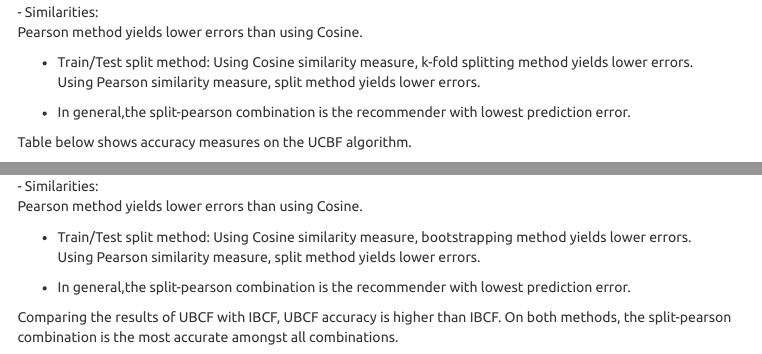
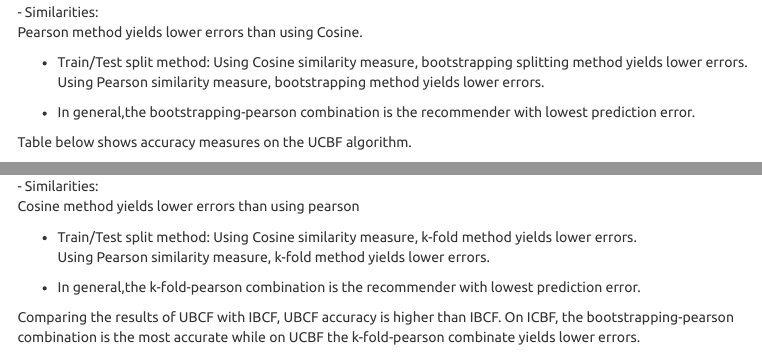
Before and after one commit to bsvmelo/Data612-Summer-2020, an R Markdown document (Project 2.Rmd): the page in a window 1100 px wide, from 15200 px down, and a second part further down, joined at a grey line. Rendered offline with R 4.5, knitr and Pandoc, with nearby package versions; some code elsewhere in the file could not run offline; menus at the side of the page are left out; long lines of code are wrapped.

Commit message:
Update Project 2.Rmd

```diff
--- a/Project 2.Rmd
+++ b/Project 2.Rmd
@@ -458,6 +458,6 @@ Results
 Pearson method yields lower errors than using Cosine.
 
 - Train/Test split method:
-Using Cosine similarity measure, k-fold splitting method yields lower errors.
-Using Pearson similarity measure, split method yields lower errors.
+Using Cosine similarity measure, bootstrapping splitting method yields lower errors.
+Using Pearson similarity measure, bootstrapping method yields lower errors.
 
@@ -472,12 +472,12 @@ eval_accuracy_pearson_u
 
 Results
 - Similarities:
-Pearson method yields lower errors than using Cosine.
+Cosine method yields lower errors than using pearson
 
 - Train/Test split method:
-Using Cosine similarity measure, bootstrapping method yields lower errors.
-Using Pearson similarity measure, split method yields lower errors.
+Using Cosine similarity measure, k-fold method yields lower errors.
+Using Pearson similarity measure, k-fold method yields lower errors.
 
-- In general,the split-pearson combination is the recommender with lowest prediction error.
+- In general,the k-fold-pearson combination is the recommender with lowest prediction error.
 
-Comparing the results of UBCF with IBCF, UBCF accuracy is higher than IBCF. On both methods, the split-pearson combination is the most accurate amongst all combinations.
+Comparing the results of UBCF with IBCF, UBCF accuracy is higher than IBCF. On ICBF, the bootstrapping-pearson combination is the most accurate while on UCBF the k-fold-pearson combinate yields lower errors.
```
Also changed, not shown: Project 2.Rmd (2 more changed lines).
